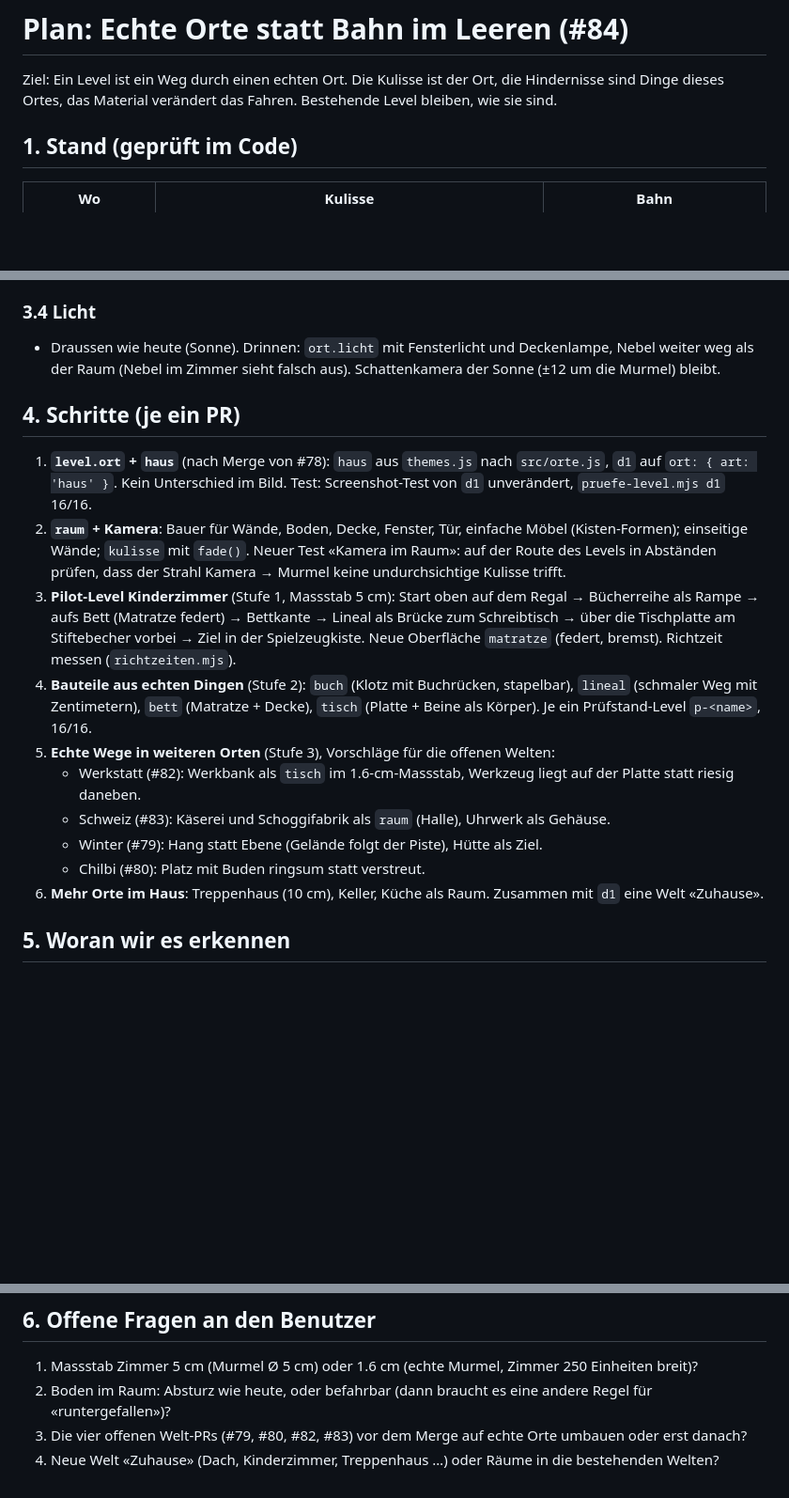
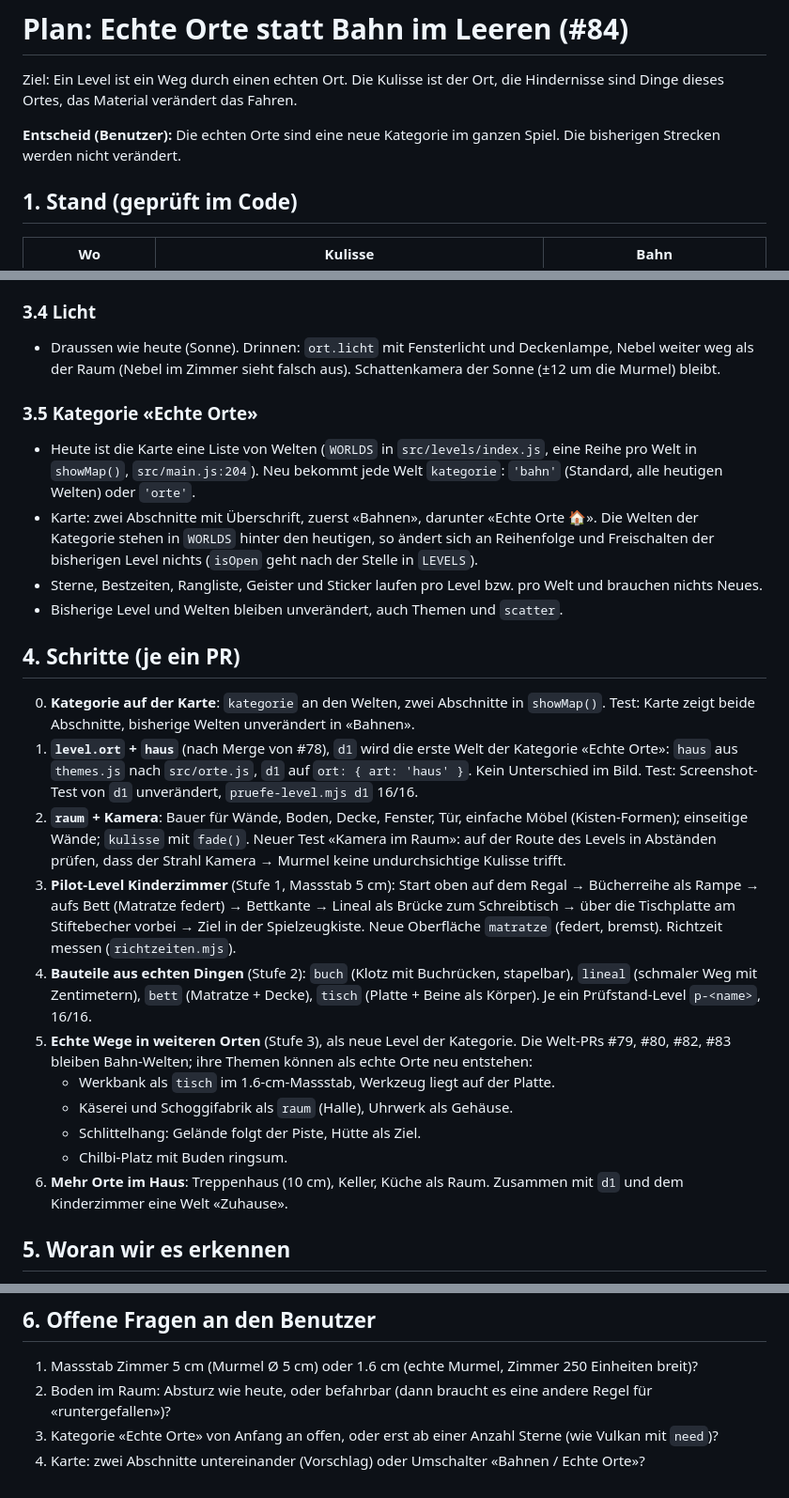
Before and after one commit to Cyclodex/murmel-abenteuer, a Markdown page: docs/plan-echte-orte.md, 3 parts joined by grey strips. Shown at 94% size. Rendered like a GitHub page; blank space fills up the shorter version.

Commit message:
Plan echte Orte: eigene Kategorie, bisherige Strecken bleiben
Co-Authored-By: Claude Opus 5.5 <noreply@anthropic.com>
Claude-Session: https://claude.ai/code/session_01WccmQnk5Yfqe2GRMTeG8hJ

```diff
--- a/docs/plan-echte-orte.md
+++ b/docs/plan-echte-orte.md
@@ -1,7 +1,10 @@
 # Plan: Echte Orte statt Bahn im Leeren (#84)
 
 Ziel: Ein Level ist ein Weg durch einen echten Ort. Die Kulisse ist der Ort, die Hindernisse sind Dinge dieses Ortes,
-das Material verändert das Fahren. Bestehende Level bleiben, wie sie sind.
+das Material verändert das Fahren.
+
+**Entscheid (Benutzer):** Die echten Orte sind eine neue Kategorie im ganzen Spiel. Die bisherigen Strecken werden nicht
+verändert.
 
 ## 1. Stand (geprüft im Code)
 
@@ -54,9 +57,20 @@ reicht ohne Änderung.
 - Draussen wie heute (Sonne). Drinnen: `ort.licht` mit Fensterlicht und Deckenlampe, Nebel weiter weg als der Raum
   (Nebel im Zimmer sieht falsch aus). Schattenkamera der Sonne (±12 um die Murmel) bleibt.
 
+### 3.5 Kategorie «Echte Orte»
+- Heute ist die Karte eine Liste von Welten (`WORLDS` in `src/levels/index.js`, eine Reihe pro Welt in `showMap()`,
+  `src/main.js:204`). Neu bekommt jede Welt `kategorie`: `'bahn'` (Standard, alle heutigen Welten) oder `'orte'`.
+- Karte: zwei Abschnitte mit Überschrift, zuerst «Bahnen», darunter «Echte Orte 🏠». Die Welten der Kategorie stehen in
+  `WORLDS` hinter den heutigen, so ändert sich an Reihenfolge und Freischalten der bisherigen Level nichts (`isOpen` geht
+  nach der Stelle in `LEVELS`).
+- Sterne, Bestzeiten, Rangliste, Geister und Sticker laufen pro Level bzw. pro Welt und brauchen nichts Neues.
+- Bisherige Level und Welten bleiben unverändert, auch Themen und `scatter`.
+
 ## 4. Schritte (je ein PR)
 
-1. **`level.ort` + `haus`** (nach Merge von #78): `haus` aus `themes.js` nach `src/orte.js`, `d1` auf `ort: { art: 'haus' }`.
+0. **Kategorie auf der Karte**: `kategorie` an den Welten, zwei Abschnitte in `showMap()`. Test: Karte zeigt beide
+   Abschnitte, bisherige Welten unverändert in «Bahnen».
+1. **`level.ort` + `haus`** (nach Merge von #78), `d1` wird die erste Welt der Kategorie «Echte Orte»: `haus` aus `themes.js` nach `src/orte.js`, `d1` auf `ort: { art: 'haus' }`.
    Kein Unterschied im Bild. Test: Screenshot-Test von `d1` unverändert, `pruefe-level.mjs d1` 16/16.
 2. **`raum` + Kamera**: Bauer für Wände, Boden, Decke, Fenster, Tür, einfache Möbel (Kisten-Formen); einseitige Wände;
    `kulisse` mit `fade()`. Neuer Test «Kamera im Raum»: auf der Route des Levels in Abständen prüfen, dass der Strahl
@@ -66,12 +80,14 @@ reicht ohne Änderung.
    Ziel in der Spielzeugkiste. Neue Oberfläche `matratze` (federt, bremst). Richtzeit messen (`richtzeiten.mjs`).
 4. **Bauteile aus echten Dingen** (Stufe 2): `buch` (Klotz mit Buchrücken, stapelbar), `lineal` (schmaler Weg mit
    Zentimetern), `bett` (Matratze + Decke), `tisch` (Platte + Beine als Körper). Je ein Prüfstand-Level `p-<name>`, 16/16.
-5. **Echte Wege in weiteren Orten** (Stufe 3), Vorschläge für die offenen Welten:
-   - Werkstatt (#82): Werkbank als `tisch` im 1.6-cm-Massstab, Werkzeug liegt auf der Platte statt riesig daneben.
-   - Schweiz (#83): Käserei und Schoggifabrik als `raum` (Halle), Uhrwerk als Gehäuse.
-   - Winter (#79): Hang statt Ebene (Gelände folgt der Piste), Hütte als Ziel.
-   - Chilbi (#80): Platz mit Buden ringsum statt verstreut.
-6. **Mehr Orte im Haus**: Treppenhaus (10 cm), Keller, Küche als Raum. Zusammen mit `d1` eine Welt «Zuhause».
+5. **Echte Wege in weiteren Orten** (Stufe 3), als neue Level der Kategorie. Die Welt-PRs #79, #80, #82, #83 bleiben
+   Bahn-Welten; ihre Themen können als echte Orte neu entstehen:
+   - Werkbank als `tisch` im 1.6-cm-Massstab, Werkzeug liegt auf der Platte.
+   - Käserei und Schoggifabrik als `raum` (Halle), Uhrwerk als Gehäuse.
+   - Schlittelhang: Gelände folgt der Piste, Hütte als Ziel.
+   - Chilbi-Platz mit Buden ringsum.
+6. **Mehr Orte im Haus**: Treppenhaus (10 cm), Keller, Küche als Raum. Zusammen mit `d1` und dem Kinderzimmer eine Welt
+   «Zuhause».
 
 ## 5. Woran wir es erkennen
 
@@ -85,5 +101,5 @@ reicht ohne Änderung.
 
 1. Massstab Zimmer 5 cm (Murmel Ø 5 cm) oder 1.6 cm (echte Murmel, Zimmer 250 Einheiten breit)?
 2. Boden im Raum: Absturz wie heute, oder befahrbar (dann braucht es eine andere Regel für «runtergefallen»)?
-3. Die vier offenen Welt-PRs (#79, #80, #82, #83) vor dem Merge auf echte Orte umbauen oder erst danach?
-4. Neue Welt «Zuhause» (Dach, Kinderzimmer, Treppenhaus …) oder Räume in die bestehenden Welten?
+3. Kategorie «Echte Orte» von Anfang an offen, oder erst ab einer Anzahl Sterne (wie Vulkan mit `need`)?
+4. Karte: zwei Abschnitte untereinander (Vorschlag) oder Umschalter «Bahnen / Echte Orte»?
```
